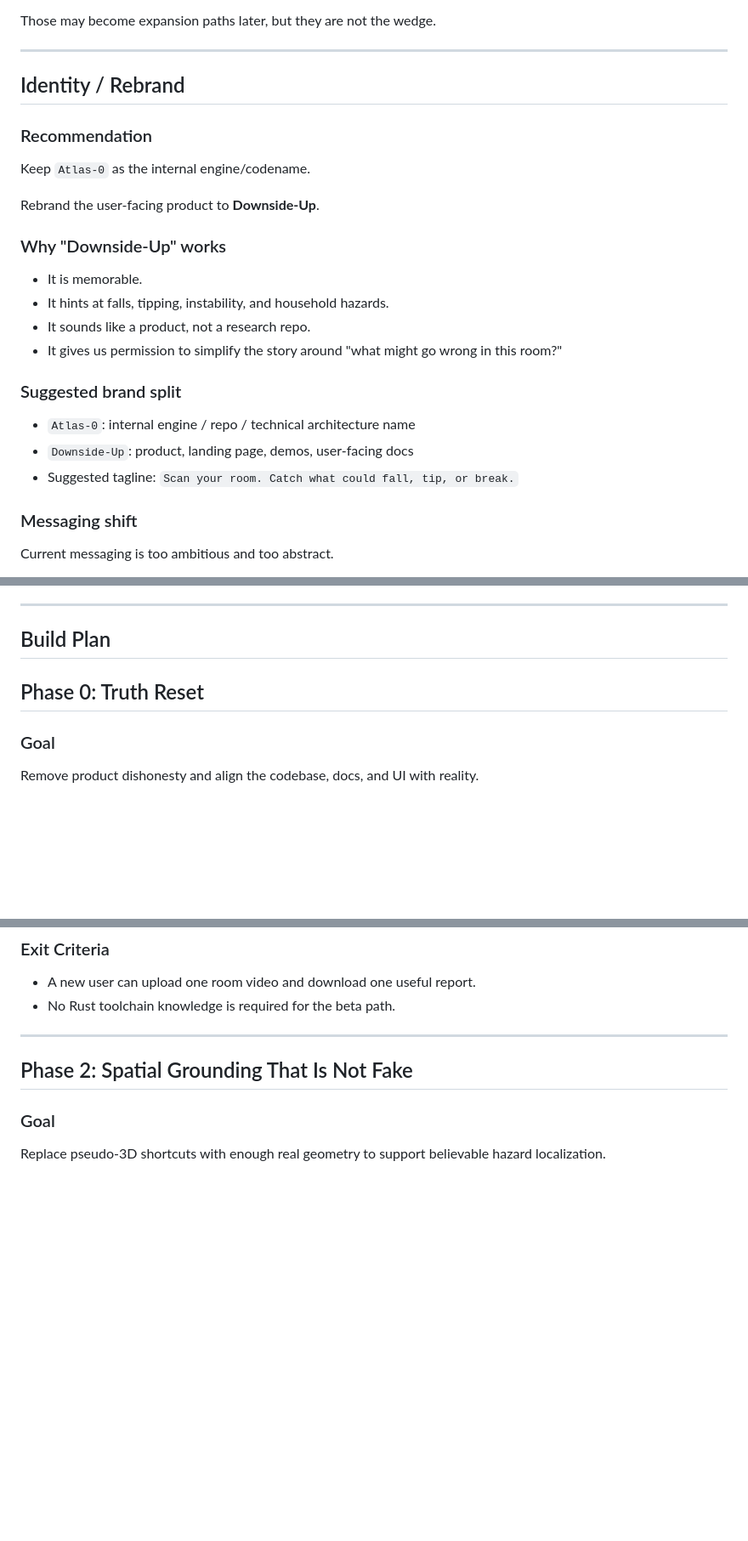
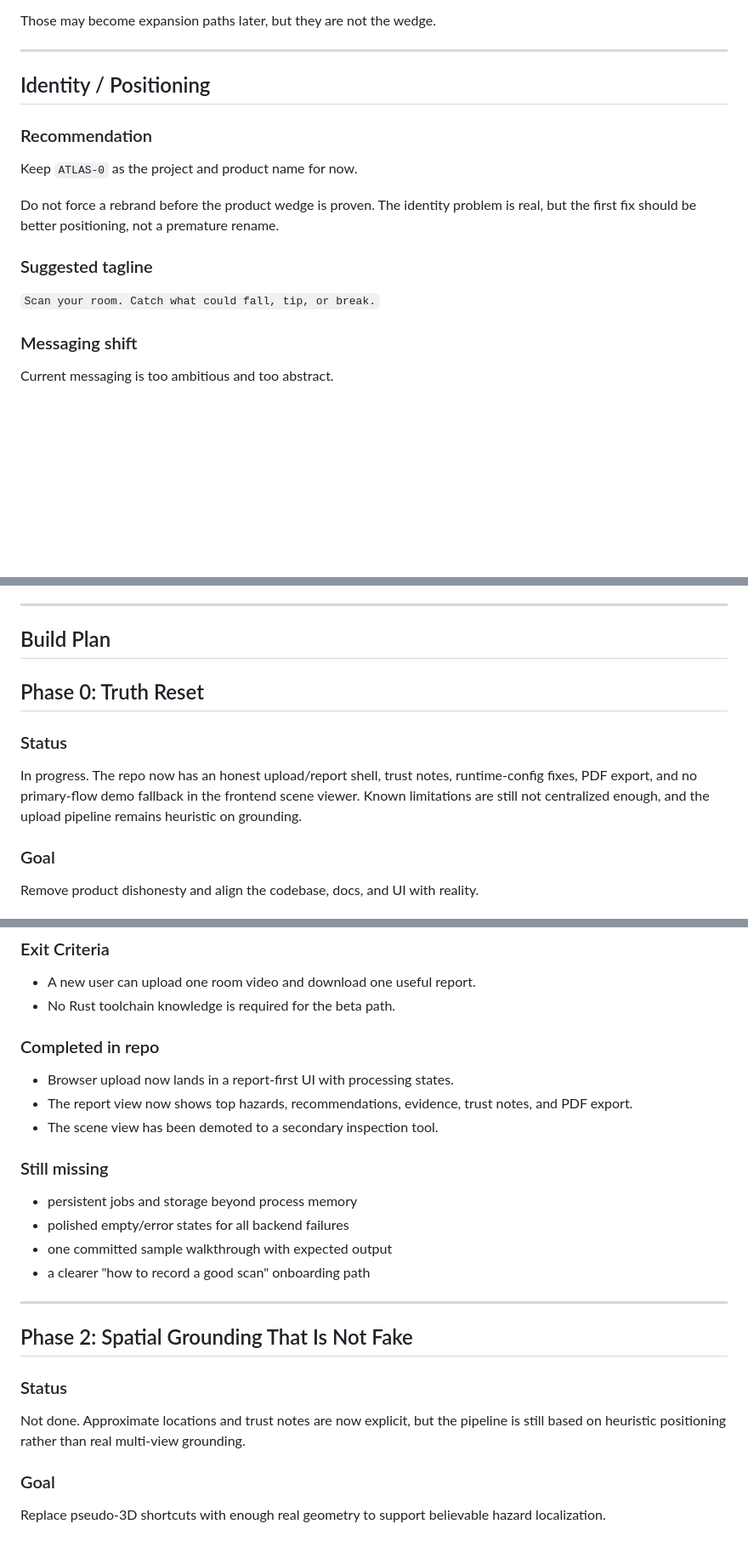
Before and after one commit to yashasviudayan-py/Atlas-0, a Markdown page: docs/DEVELOPMENT_PLAN.md, 3 parts joined by grey strips. Shown at 85% size. GitHub-like rendering; blank space fills up the shorter version.

Commit message:
docs: update product reset plan

```diff
--- a/docs/DEVELOPMENT_PLAN.md
+++ b/docs/DEVELOPMENT_PLAN.md
@@ -58,28 +58,18 @@ Those may become expansion paths later, but they are not the wedge.
 
 ---
 
-## Identity / Rebrand
+## Identity / Positioning
 
 ### Recommendation
 
-Keep `Atlas-0` as the internal engine/codename.
+Keep `ATLAS-0` as the project and product name for now.
 
-Rebrand the user-facing product to **Downside-Up**.
+Do not force a rebrand before the product wedge is proven. The identity problem
+is real, but the first fix should be better positioning, not a premature rename.
 
-### Why "Downside-Up" works
+### Suggested tagline
 
-- It is memorable.
-- It hints at falls, tipping, instability, and household hazards.
-- It sounds like a product, not a research repo.
-- It gives us permission to simplify the story around "what might go wrong in
-  this room?"
-
-### Suggested brand split
-
-- `Atlas-0`: internal engine / repo / technical architecture name
-- `Downside-Up`: product, landing page, demos, user-facing docs
-- Suggested tagline:
-  `Scan your room. Catch what could fall, tip, or break.`
+`Scan your room. Catch what could fall, tip, or break.`
 
 ### Messaging shift
 
@@ -181,6 +171,13 @@ give me enough evidence to act on it."
 
 ## Phase 0: Truth Reset
 
+### Status
+
+In progress. The repo now has an honest upload/report shell, trust notes,
+runtime-config fixes, PDF export, and no primary-flow demo fallback in the
+frontend scene viewer. Known limitations are still not centralized enough, and
+the upload pipeline remains heuristic on grounding.
+
 ### Goal
 
 Remove product dishonesty and align the codebase, docs, and UI with reality.
@@ -247,9 +261,29 @@ Make one room scan produce one useful report without touching the terminal.
 - A new user can upload one room video and download one useful report.
 - No Rust toolchain knowledge is required for the beta path.
 
+### Completed in repo
+
+- Browser upload now lands in a report-first UI with processing states.
+- The report view now shows top hazards, recommendations, evidence, trust
+  notes, and PDF export.
+- The scene view has been demoted to a secondary inspection tool.
+
+### Still missing
+
+- persistent jobs and storage beyond process memory
+- polished empty/error states for all backend failures
+- one committed sample walkthrough with expected output
+- a clearer "how to record a good scan" onboarding path
+
 ---
 
 ## Phase 2: Spatial Grounding That Is Not Fake
+
+### Status
+
+Not done. Approximate locations and trust notes are now explicit, but the
+pipeline is still based on heuristic positioning rather than real multi-view
+grounding.
 
 ### Goal
 
```
Also changed, not shown: other parts of docs/DEVELOPMENT_PLAN.md (+39 -5 lines).
